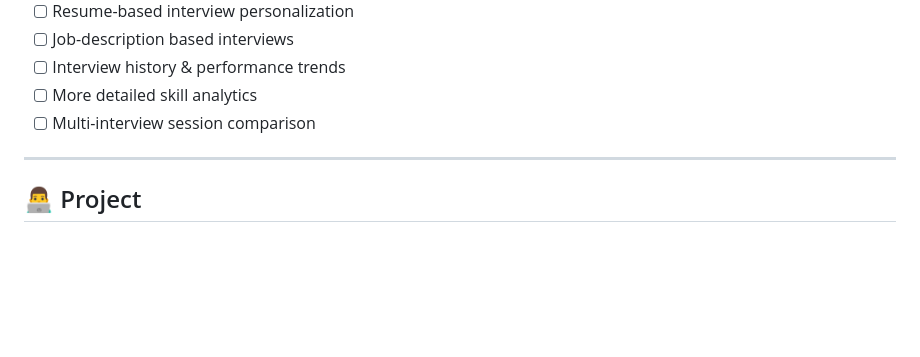
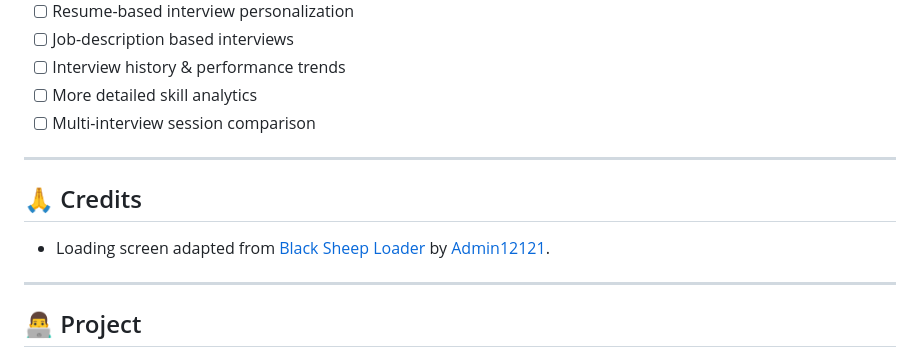
Before and after one commit to Bootloader07/INTERVIEWOS, a Markdown page: README.md, the part around the change. Rendered like a GitHub page; blank space fills up the shorter version.

Commit message:
Add credits section to README
Added credits section for loading screen adaptation.

```diff
--- a/README.md
+++ b/README.md
@@ -450,6 +450,12 @@ The system combines deterministic planning with LLM-driven conversation so that
 
 ---
 
+## 🙏 Credits
+
+- Loading screen adapted from [Black Sheep Loader](https://uiverse.io/Admin12121/black-sheep-17) by [Admin12121](https://uiverse.io/Admin12121).
+
+---
+
 ## 👨‍💻 Project
 
 **INTERVIEWOS** — an adaptive AI technical interview platform built to make interview preparation more realistic, personalized, and actionable.
```
